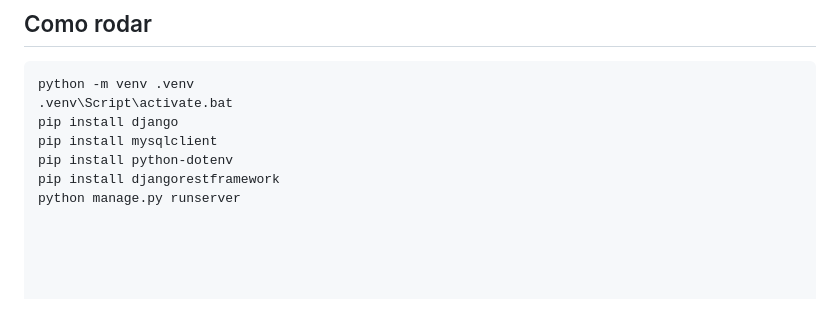
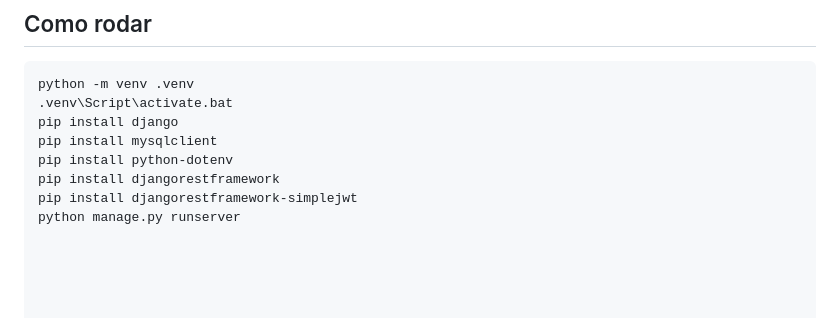
Before and after one commit to Davi-ceub/Trabalho-Desenvolvimento-Web, a Markdown page: README.md, the part around the change. Drawn GitHub-style.

```diff
--- a/README.md
+++ b/README.md
@@ -48,4 +48,5 @@ pip install django
 pip install mysqlclient
 pip install python-dotenv
 pip install djangorestframework
+pip install djangorestframework-simplejwt
 python manage.py runserver
```
